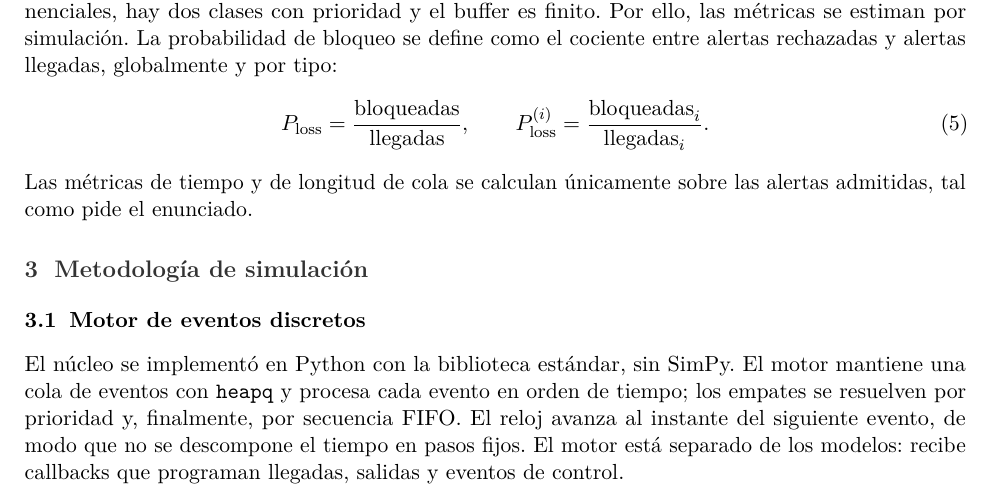
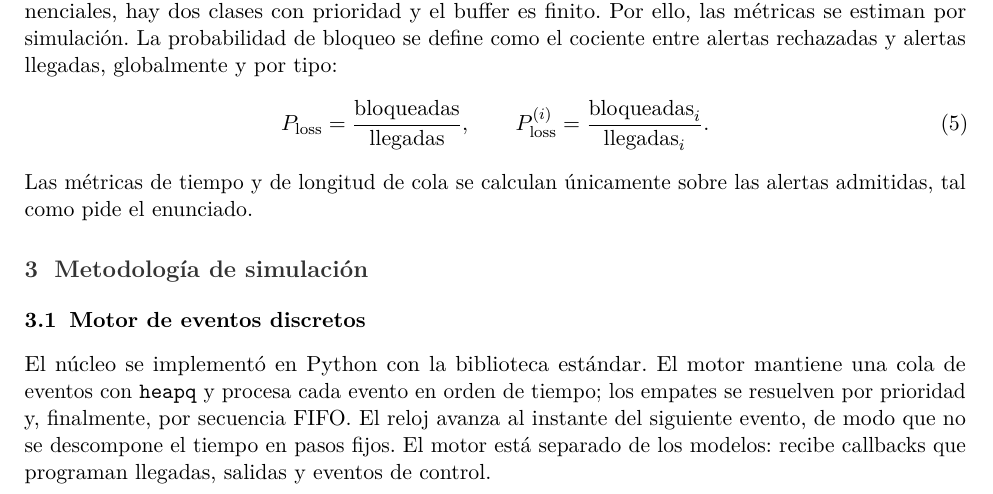
Before and after one commit to AngBan2x/simulacion-colas, a LaTeX paper (docs/informe/main.tex, which reads docs/informe/sections/04_metodologia.tex): part of page 2 of 10, cut so that both start at the same text. Compiled offline with pdfLaTeX.

Commit message:
Eliminada mención de SimPy

```diff
--- a/docs/informe/sections/04_metodologia.tex
+++ b/docs/informe/sections/04_metodologia.tex
@@ -2,7 +2,7 @@
 
 \subsection{Motor de eventos discretos}
 
-El núcleo se implementó en Python con la biblioteca estándar, sin SimPy. El
+El núcleo se implementó en Python con la biblioteca estándar. El
 motor mantiene una cola de eventos con \texttt{heapq} y procesa cada evento en
 orden de tiempo; los empates se resuelven por prioridad y, finalmente, por
 secuencia FIFO. El reloj avanza al instante del siguiente evento, de modo que
```
Also changed, not shown: figures/mm1_validation.pdf, figures/soc_base.pdf, figures/soc_scenario_a.pdf, figures/soc_scenario_b.pdf.
